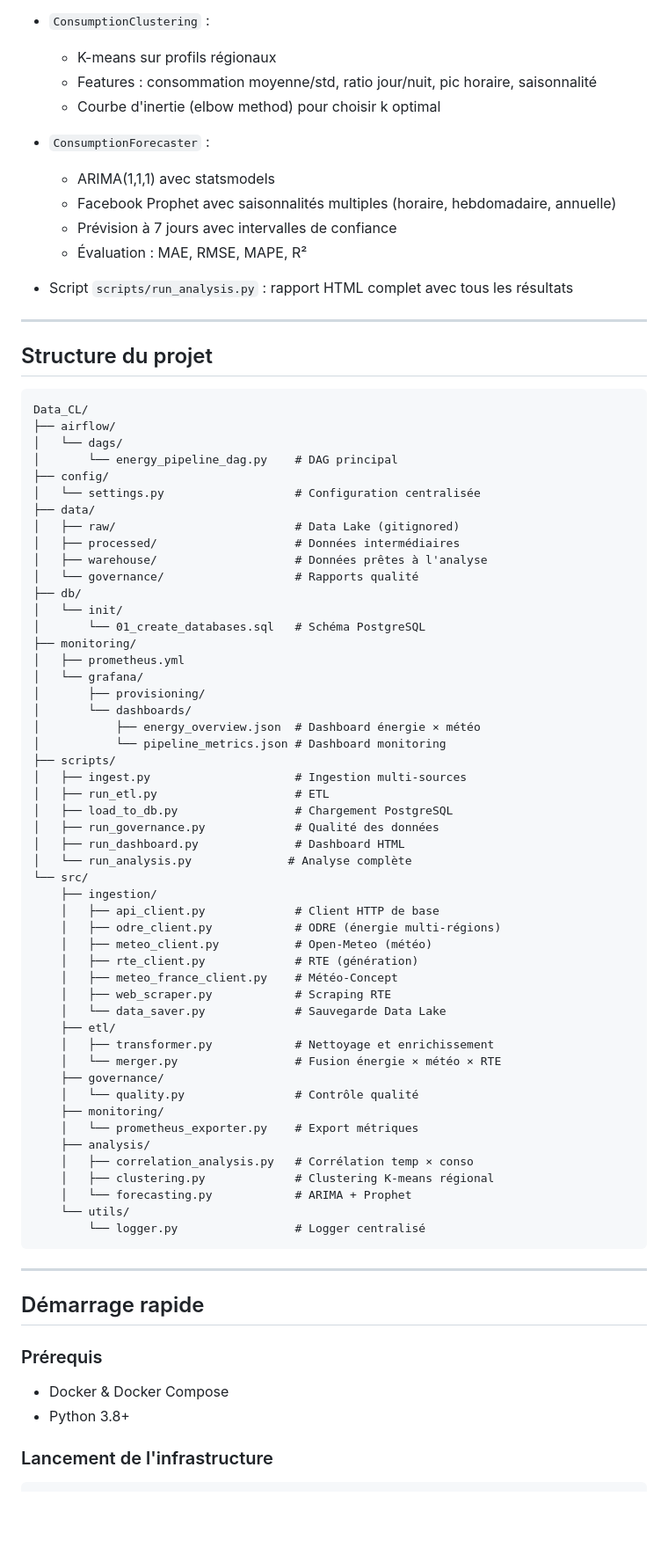
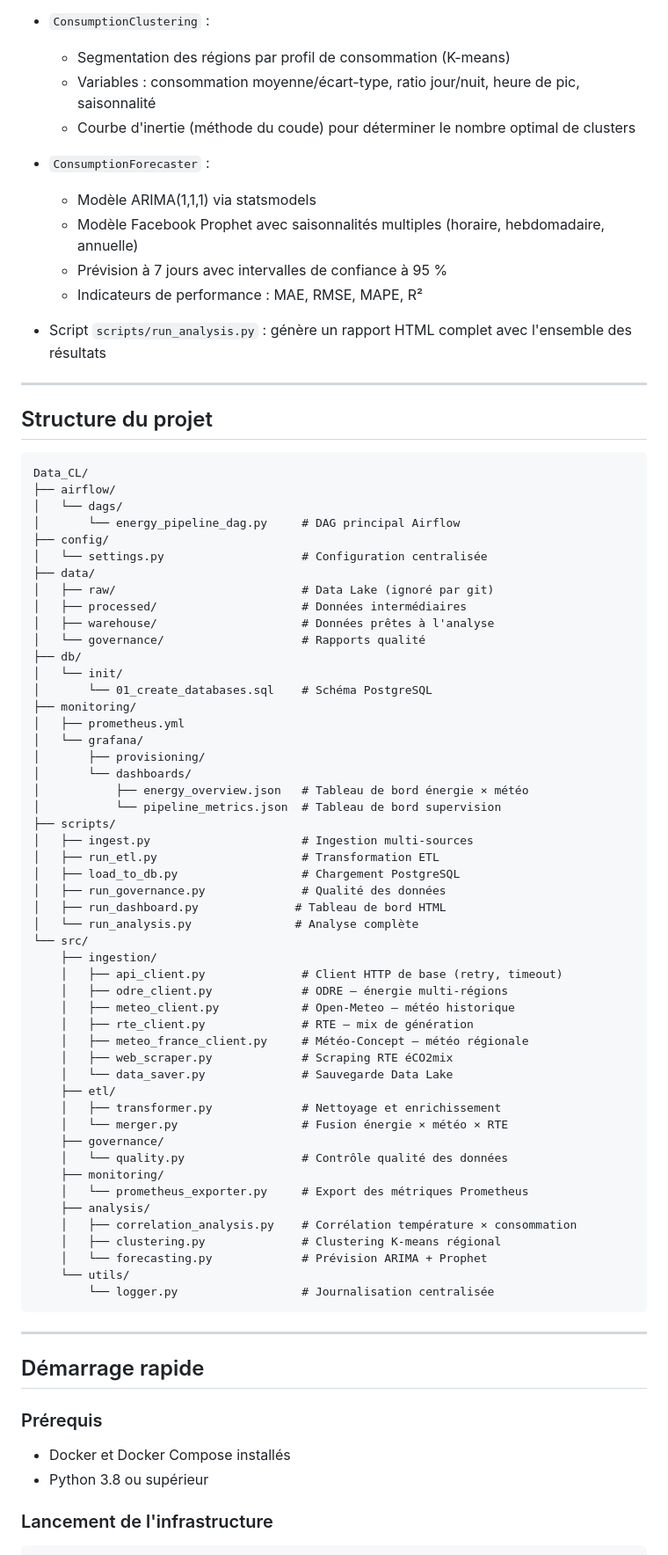
Before and after one commit to Rimiscky/Data_CL, a Markdown page: README.md, the part around one of its changes. Shown at 88% size. Drawn GitHub-style; blank space fills up the shorter version.

````diff
--- a/README.md
+++ b/README.md
@@ -243,16 +236,16 @@ generate_dashboard  run_governance
 
 - `ConsumptionClustering` :
-  - K-means sur profils régionaux
-  - Features : consommation moyenne/std, ratio jour/nuit, pic horaire, saisonnalité
-  - Courbe d'inertie (elbow method) pour choisir k optimal
+  - Segmentation des régions par profil de consommation (K-means)
+  - Variables : consommation moyenne/écart-type, ratio jour/nuit, heure de pic, saisonnalité
+  - Courbe d'inertie (méthode du coude) pour déterminer le nombre optimal de clusters
 
 - `ConsumptionForecaster` :
-  - ARIMA(1,1,1) avec statsmodels
-  - Facebook Prophet avec saisonnalités multiples (horaire, hebdomadaire, annuelle)
-  - Prévision à 7 jours avec intervalles de confiance
-  - Évaluation : MAE, RMSE, MAPE, R²
+  - Modèle ARIMA(1,1,1) via statsmodels
+  - Modèle Facebook Prophet avec saisonnalités multiples (horaire, hebdomadaire, annuelle)
+  - Prévision à 7 jours avec intervalles de confiance à 95 %
+  - Indicateurs de performance : MAE, RMSE, MAPE, R²
 
-- Script `scripts/run_analysis.py` : rapport HTML complet avec tous les résultats
+- Script `scripts/run_analysis.py` : génère un rapport HTML complet avec l'ensemble des résultats
 
 ---
 
@@ -262,53 +255,53 @@ generate_dashboard  run_governance
 Data_CL/
 ├── airflow/
 │   └── dags/
-│       └── energy_pipeline_dag.py    # DAG principal
+│       └── energy_pipeline_dag.py     # DAG principal Airflow
 ├── config/
-│   └── settings.py                   # Configuration centralisée
+│   └── settings.py                    # Configuration centralisée
 ├── data/
-│   ├── raw/                          # Data Lake (gitignored)
-│   ├── processed/                    # Données intermédiaires
-│   ├── warehouse/                    # Données prêtes à l'analyse
-│   └── governance/                   # Rapports qualité
+│   ├── raw/                           # Data Lake (ignoré par git)
+│   ├── processed/                     # Données intermédiaires
+│   ├── warehouse/                     # Données prêtes à l'analyse
+│   └── governance/                    # Rapports qualité
 ├── db/
 │   └── init/
-│       └── 01_create_databases.sql   # Schéma PostgreSQL
+│       └── 01_create_databases.sql    # Schéma PostgreSQL
 ├── monitoring/
 │   ├── prometheus.yml
 │   └── grafana/
 │       ├── provisioning/
 │       └── dashboards/
-│           ├── energy_overview.json  # Dashboard énergie × météo
-│           └── pipeline_metrics.json # Dashboard monitoring
+│           ├── energy_overview.json   # Tableau de bord énergie × météo
+│           └── pipeline_metrics.json  # Tableau de bord supervision
 ├── scripts/
-│   ├── ingest.py                     # Ingestion multi-sources
-│   ├── run_etl.py                    # ETL
-│   ├── load_to_db.py                 # Chargement PostgreSQL
-│   ├── run_governance.py             # Qualité des données
-│   ├── run_dashboard.py              # Dashboard HTML
-│   └── run_analysis.py              # Analyse complète
+│   ├── ingest.py                      # Ingestion multi-sources
+│   ├── run_etl.py                     # Transformation ETL
+│   ├── load_to_db.py                  # Chargement PostgreSQL
+│   ├── run_governance.py              # Qualité des données
+│   ├── run_dashboard.py              # Tableau de bord HTML
+│   └── run_analysis.py               # Analyse complète
 └── src/
     ├── ingestion/
-    │   ├── api_client.py             # Client HTTP de base
-    │   ├── odre_client.py            # ODRE (énergie multi-régions)
-    │   ├── meteo_client.py           # Open-Meteo (météo)
-    │   ├── rte_client.py             # RTE (génération)
-    │   ├── meteo_france_client.py    # Météo-Concept
-    │   ├── web_scraper.py            # Scraping RTE
-    │   └── data_saver.py             # Sauvegarde Data Lake
+    │   ├── api_client.py              # Client HTTP de base (retry, timeout)
+    │   ├── odre_client.py             # ODRE — énergie multi-régions
+    │   ├── meteo_client.py            # Open-Meteo — météo historique
+    │   ├── rte_client.py              # RTE — mix de génération
+    │   ├── meteo_france_client.py     # Météo-Concept — météo régionale
+    │   ├── web_scraper.py             # Scraping RTE éCO2mix
+    │   └── data_saver.py              # Sauvegarde Data Lake
     ├── etl/
-    │   ├── transformer.py            # Nettoyage et enrichissement
-    │   └── merger.py                 # Fusion énergie × météo × RTE
+    │   ├── transformer.py             # Nettoyage et enrichissement
+    │   └── merger.py                  # Fusion énergie × météo × RTE
     ├── governance/
-    │   └── quality.py                # Contrôle qualité
+    │   └── quality.py                 # Contrôle qualité des données
     ├── monitoring/
-    │   └── prometheus_exporter.py    # Export métriques
+    │   └── prometheus_exporter.py     # Export des métriques Prometheus
     ├── analysis/
-    │   ├── correlation_analysis.py   # Corrélation temp × conso
-    │   ├── clustering.py             # Clustering K-means régional
-    │   └── forecasting.py            # ARIMA + Prophet
+    │   ├── correlation_analysis.py    # Corrélation température × consommation
+    │   ├── clustering.py              # Clustering K-means régional
+    │   └── forecasting.py             # Prévision ARIMA + Prophet
     └── utils/
-        └── logger.py                 # Logger centralisé
+        └── logger.py                  # Journalisation centralisée
 ```
 
 ---
@@ -316,8 +309,8 @@ Data_CL/
 ## Démarrage rapide
 
 ### Prérequis
-- Docker & Docker Compose
-- Python 3.8+
+- Docker et Docker Compose installés
+- Python 3.8 ou supérieur
 
 ### Lancement de l'infrastructure
 
````
Also changed, not shown: other parts of README.md (+117 -126 lines).
